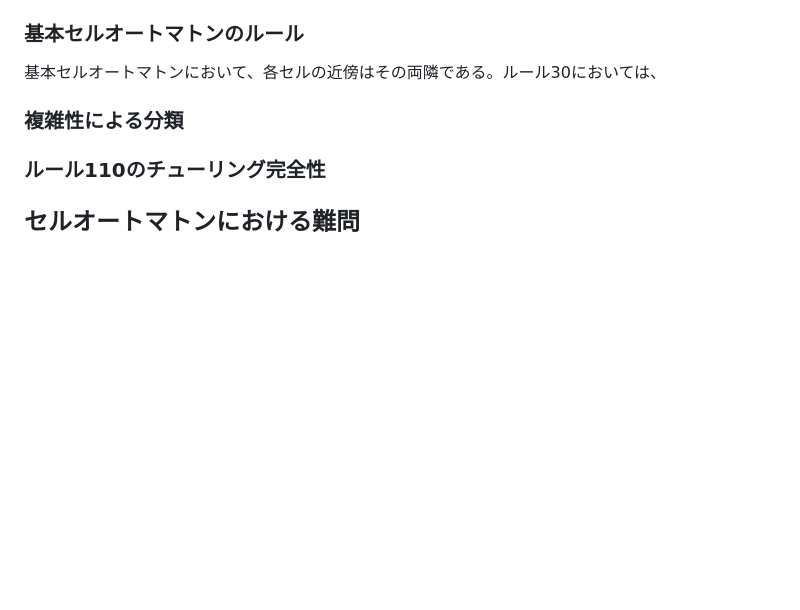
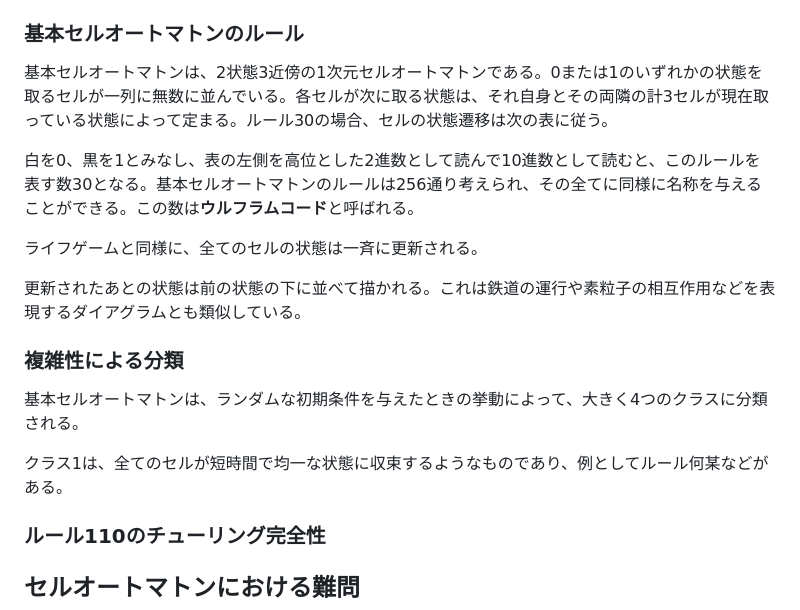
Before and after one commit to HongoMCC/2023_Reports, a Markdown page: manuscripts/cellular_automata/main.md, the part around the change. Drawn GitHub-style; blank space fills up the shorter version.

Commit message:
doc: Update cellular_automata/main.md

```diff
--- a/manuscripts/cellular_automata/main.md
+++ b/manuscripts/cellular_automata/main.md
@@ -54,10 +54,21 @@
 図_は、ルール30基本セルオートマトンの時間発展を表す図である。ここまでで扱ってきたライフゲームが2次元に広がる空間で進行していたのに対し、基本セルオートマトンは1次元の空間で進行する。初期条件を一番上の行に置き、その下に1世代後の状態、2世代後の状態、…を縦に並べたものである。
 
 ### 基本セルオートマトンのルール
-基本セルオートマトンにおいて、各セルの近傍はその両隣である。ルール30においては、
+基本セルオートマトンは、2状態3近傍の1次元セルオートマトンである。0または1のいずれかの状態を取るセルが一列に無数に並んでいる。各セルが次に取る状態は、それ自身とその両隣の計3セルが現在取っている状態によって定まる。ルール30の場合、セルの状態遷移は次の表に従う。
 
+<!-- 表を入れる -->
+
+白を0、黒を1とみなし、表の左側を高位とした2進数として読んで10進数として読むと、このルールを表す数30となる。基本セルオートマトンのルールは256通り考えられ、その全てに同様に名称を与えることができる。この数は**ウルフラムコード**と呼ばれる。
+
+ライフゲームと同様に、全てのセルの状態は一斉に更新される。
+
+更新されたあとの状態は前の状態の下に並べて描かれる。これは鉄道の運行や素粒子の相互作用などを表現するダイアグラムとも類似している。
 
 ### 複雑性による分類
+基本セルオートマトンは、ランダムな初期条件を与えたときの挙動によって、大きく4つのクラスに分類される。
+
+クラス1は、全てのセルが短時間で均一な状態に収束するようなものであり、例としてルール何某などがある。
+
 ### ルール110のチューリング完全性
 
 ## セルオートマトンにおける難問
```
